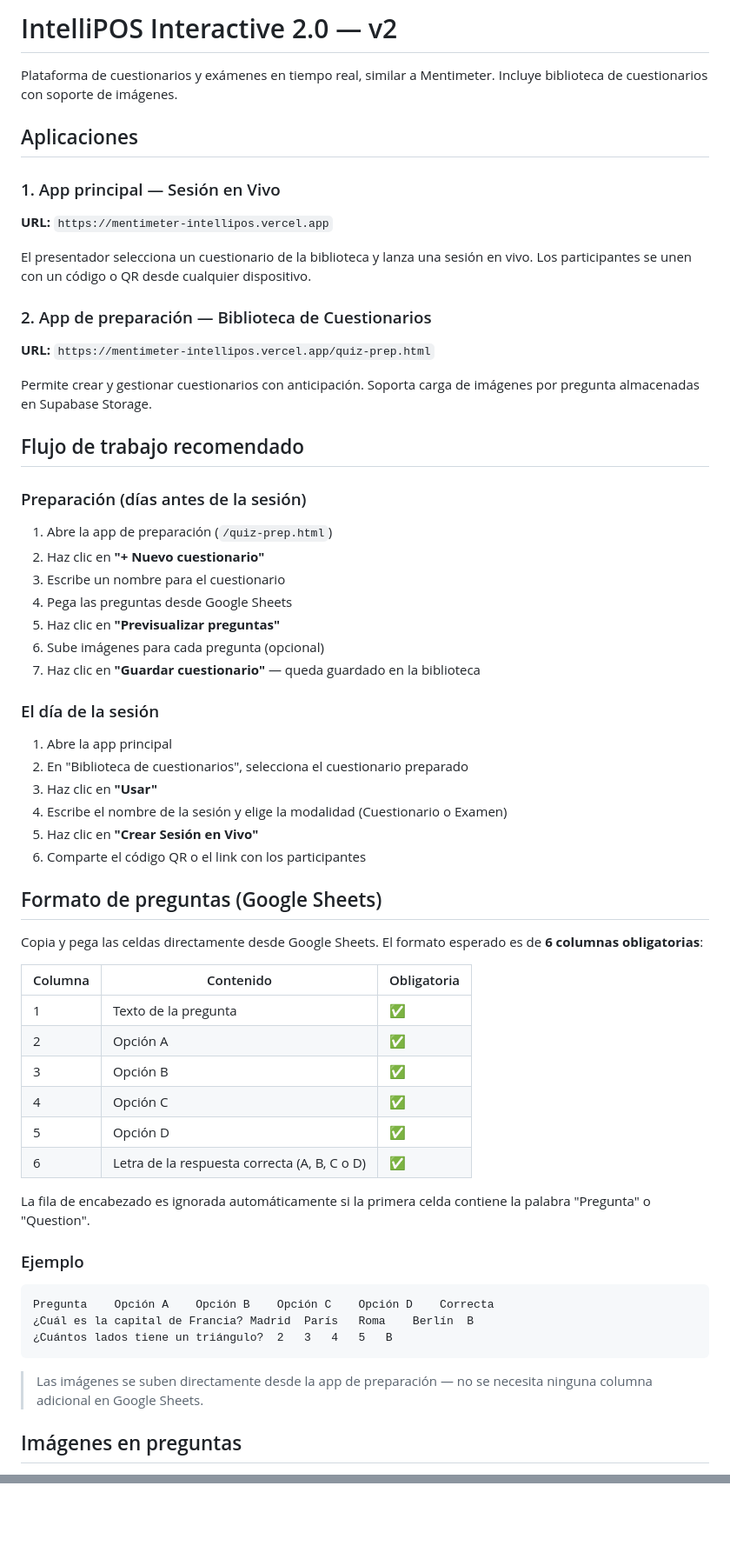
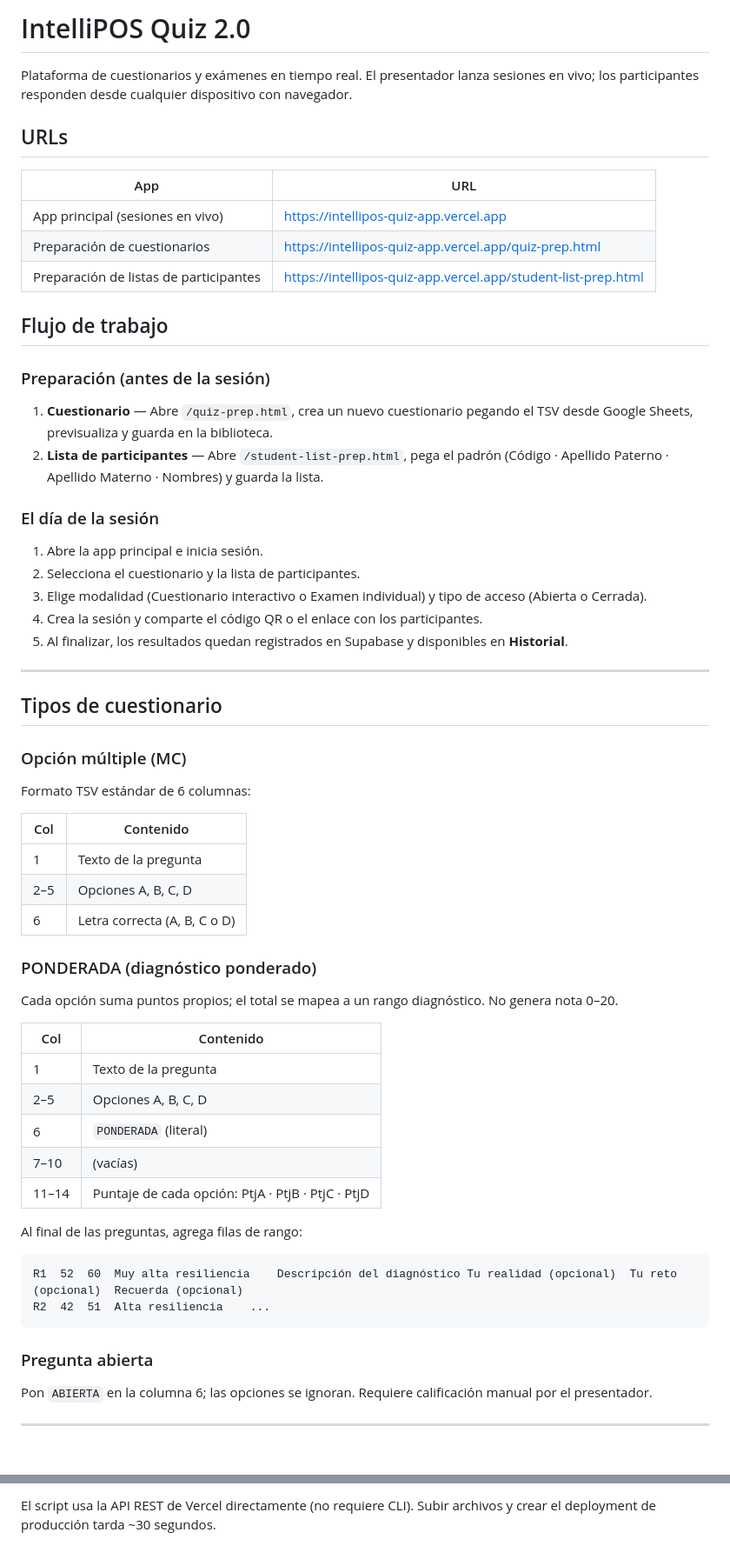
Before and after one commit to renanurteaga-ia/MENTIMETER_INTELLIPOS, a Markdown page: README.md, 2 parts joined by grey strips. Shown at 87% size. Rendered like a GitHub page; blank space fills up the shorter version.

````diff
--- a/README.md
+++ b/README.md
@@ -1,62 +1,63 @@
-# IntelliPOS Interactive 2.0 — v2
+# IntelliPOS Quiz 2.0
 
-Plataforma de cuestionarios y exámenes en tiempo real, similar a Mentimeter. Incluye biblioteca de cuestionarios con soporte de imágenes.
+Plataforma de cuestionarios y exámenes en tiempo real. El presentador lanza sesiones en vivo; los participantes responden desde cualquier dispositivo con navegador.
 
-## Aplicaciones
+## URLs
 
-### 1. App principal — Sesión en Vivo
-**URL:** `https://mentimeter-intellipos.vercel.app`
+| App | URL |
+|-----|-----|
+| App principal (sesiones en vivo) | https://intellipos-quiz-app.vercel.app |
+| Preparación de cuestionarios | https://intellipos-quiz-app.vercel.app/quiz-prep.html |
+| Preparación de listas de participantes | https://intellipos-quiz-app.vercel.app/student-list-prep.html |
 
-El presentador selecciona un cuestionario de la biblioteca y lanza una sesión en vivo. Los participantes se unen con un código o QR desde cualquier dispositivo.
+## Flujo de trabajo
 
-### 2. App de preparación — Biblioteca de Cuestionarios
-**URL:** `https://mentimeter-intellipos.vercel.app/quiz-prep.html`
+### Preparación (antes de la sesión)
 
-Permite crear y gestionar cuestionarios con anticipación. Soporta carga de imágenes por pregunta almacenadas en Supabase Storage.
-
-## Flujo de trabajo recomendado
-
-### Preparación (días antes de la sesión)
-1. Abre la app de preparación (`/quiz-prep.html`)
-2. Haz clic en **"+ Nuevo cuestionario"**
-3. Escribe un nombre para el cuestionario
-4. Pega las preguntas desde Google Sheets
-5. Haz clic en **"Previsualizar preguntas"**
-6. Sube imágenes para cada pregunta (opcional)
-7. Haz clic en **"Guardar cuestionario"** — queda guardado en la biblioteca
+1. **Cuestionario** — Abre `/quiz-prep.html`, crea un nuevo cuestionario pegando el TSV desde Google Sheets, previsualiza y guarda en la biblioteca.
+2. **Lista de participantes** — Abre `/student-list-prep.html`, pega el padrón (Código · Apellido Paterno · Apellido Materno · Nombres) y guarda la lista.
 
 ### El día de la sesión
-1. Abre la app principal
-2. En "Biblioteca de cuestionarios", selecciona el cuestionario preparado
-3. Haz clic en **"Usar"**
-4. Escribe el nombre de la sesión y elige la modalidad (Cuestionario o Examen)
-5. Haz clic en **"Crear Sesión en Vivo"**
-6. Comparte el código QR o el link con los participantes
 
-## Formato de preguntas (Google Sheets)
+1. Abre la app principal e inicia sesión.
+2. Selecciona el cuestionario y la lista de participantes.
+3. Elige modalidad (Cuestionario interactivo o Examen individual) y tipo de acceso (Abierta o Cerrada).
+4. Crea la sesión y comparte el código QR o el enlace con los participantes.
+5. Al finalizar, los resultados quedan registrados en Supabase y disponibles en **Historial**.
 
-Copia y pega las celdas directamente desde Google Sheets. El formato esperado es de **6 columnas obligatorias**:
+---
 
-| Columna | Contenido | Obligatoria |
-|---------|-----------|-------------|
-| 1 | Texto de la pregunta | ✅ |
-| 2 | Opción A | ✅ |
-| 3 | Opción B | ✅ |
-| 4 | Opción C | ✅ |
-| 5 | Opción D | ✅ |
-| 6 | Letra de la respuesta correcta (A, B, C o D) | ✅ |
+## Tipos de cuestionario
 
-La fila de encabezado es ignorada automáticamente si la primera celda contiene la palabra "Pregunta" o "Question".
+### Opción múltiple (MC)
+Formato TSV estándar de 6 columnas:
 
-### Ejemplo
+| Col | Contenido |
+|-----|-----------|
+| 1 | Texto de la pregunta |
+| 2–5 | Opciones A, B, C, D |
+| 6 | Letra correcta (A, B, C o D) |
+
+### PONDERADA (diagnóstico ponderado)
+Cada opción suma puntos propios; el total se mapea a un rango diagnóstico. No genera nota 0–20.
+
+| Col | Contenido |
+|-----|-----------|
+| 1 | Texto de la pregunta |
+| 2–5 | Opciones A, B, C, D |
+| 6 | `PONDERADA` (literal) |
+| 7–10 | (vacías) |
+| 11–14 | Puntaje de cada opción: PtjA · PtjB · PtjC · PtjD |
+
+Al final de las preguntas, agrega filas de rango:
 
 ```
-Pregunta	Opción A	Opción B	Opción C	Opción D	Correcta
-¿Cuál es la capital de Francia?	Madrid	París	Roma	Berlín	B
-¿Cuántos lados tiene un triángulo?	2	3	4	5	B
+R1	52	60	Muy alta resiliencia	Descripción del diagnóstico	Tu realidad (opcional)	Tu reto (opcional)	Recuerda (opcional)
+R2	42	51	Alta resiliencia	...
 ```
 
-> Las imágenes se suben directamente desde la app de preparación — no se necesita ninguna columna adicional en Google Sheets.
+### Pregunta abierta
+Pon `ABIERTA` en la columna 6; las opciones se ignoran. Requiere calificación manual por el presentador.
 
-## Imágenes en preguntas
+---
 
@@ -100,0 +134 @@ Necesitas estar registrado como usuario autorizado en Supabase para acceder a la
+El script usa la API REST de Vercel directamente (no requiere CLI). Subir archivos y crear el deployment de producción tarda ~30 segundos.
````
Also changed, not shown: other parts of README.md (+56 -24 lines).
